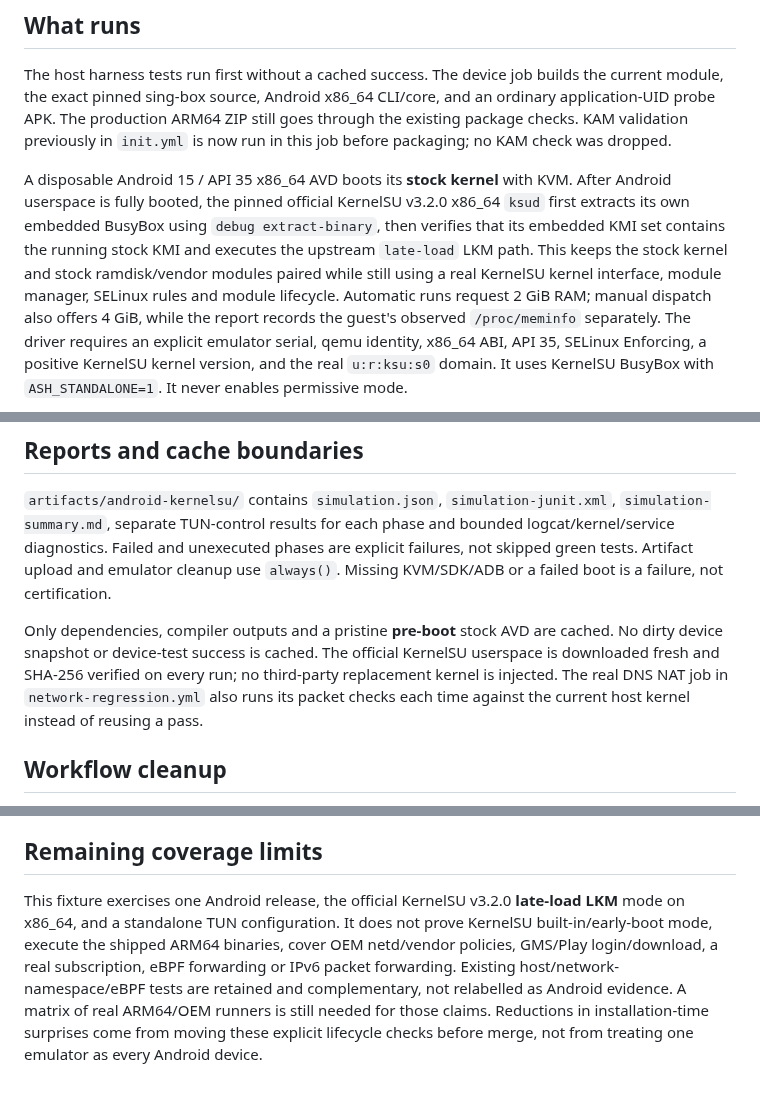
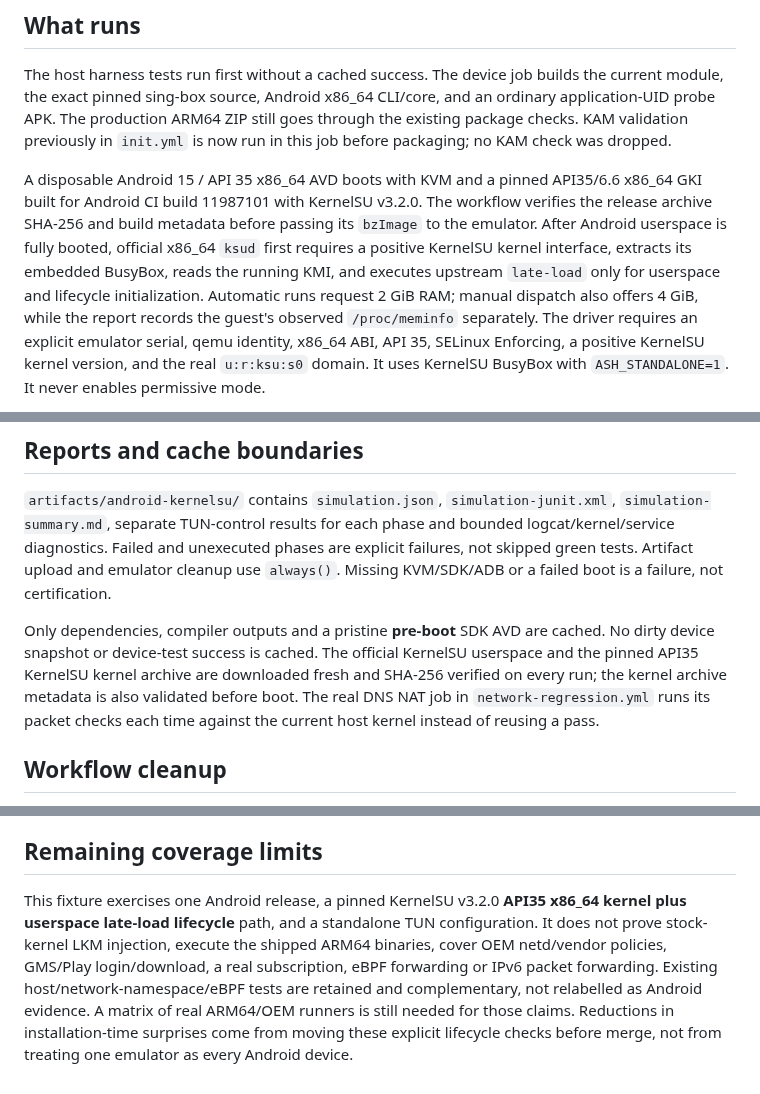
Before and after one commit to LIghtJUNction/MagicNet, a Markdown page: docs/android-simulation.md, 3 parts joined by grey strips. GitHub-like rendering.

Commit message:
docs(ci): describe pinned KernelSU AVD kernel acceptance

```diff
--- a/docs/android-simulation.md
+++ b/docs/android-simulation.md
@@ -15,13 +15,13 @@ and an ordinary application-UID probe APK. The production ARM64 ZIP still goes
 through the existing package checks. KAM validation previously in `init.yml` is
 now run in this job before packaging; no KAM check was dropped.
 
-A disposable Android 15 / API 35 x86_64 AVD boots its **stock kernel** with KVM.
-After Android userspace is fully booted, the pinned official KernelSU v3.2.0
-x86_64 `ksud` first extracts its own embedded BusyBox using `debug extract-binary`,
-then verifies that its embedded KMI set contains the running stock KMI
-and executes the upstream `late-load` LKM path. This keeps the stock kernel and
-stock ramdisk/vendor modules paired while still using a real KernelSU kernel
-interface, module manager, SELinux rules and module lifecycle. Automatic runs
+A disposable Android 15 / API 35 x86_64 AVD boots with KVM and a pinned
+API35/6.6 x86_64 GKI built for Android CI build 11987101 with KernelSU v3.2.0.
+The workflow verifies the release archive SHA-256 and build metadata before
+passing its `bzImage` to the emulator. After Android userspace is fully booted,
+official x86_64 `ksud` first requires a positive KernelSU kernel interface,
+extracts its embedded BusyBox, reads the running KMI, and executes upstream
+`late-load` only for userspace and lifecycle initialization. Automatic runs
 request 2 GiB RAM; manual dispatch also offers 4 GiB, while the report records
 the guest's observed `/proc/meminfo` separately. The driver requires an explicit
 emulator serial, qemu identity, x86_64 ABI, API 35, SELinux Enforcing, a positive
@@ -83,12 +83,13 @@ logcat/kernel/service diagnostics. Failed and unexecuted phases are explicit
 failures, not skipped green tests. Artifact upload and emulator cleanup use
 `always()`. Missing KVM/SDK/ADB or a failed boot is a failure, not certification.
 
-Only dependencies, compiler outputs and a pristine **pre-boot** stock AVD are
+Only dependencies, compiler outputs and a pristine **pre-boot** SDK AVD are
 cached. No dirty device snapshot or device-test success is cached. The official
-KernelSU userspace is downloaded fresh and SHA-256 verified on every run; no
-third-party replacement kernel is injected. The real DNS NAT job in
-`network-regression.yml` also runs its packet checks each time against the
-current host kernel instead of reusing a pass.
+KernelSU userspace and the pinned API35 KernelSU kernel archive are downloaded
+fresh and SHA-256 verified on every run; the kernel archive metadata is also
+validated before boot. The real DNS NAT job in `network-regression.yml` runs
+its packet checks each time against the current host kernel instead of reusing a
+pass.
 
 ## Workflow cleanup
 
@@ -118,11 +119,11 @@ workflow must actually complete before reporting device acceptance as passed.
 
 ## Remaining coverage limits
 
-This fixture exercises one Android release, the official KernelSU v3.2.0
-**late-load LKM** mode on x86_64, and a standalone TUN configuration. It does not
-prove KernelSU built-in/early-boot mode, execute the shipped ARM64 binaries, cover
-OEM netd/vendor policies, GMS/Play login/download, a real subscription, eBPF
-forwarding or IPv6 packet forwarding. Existing host/network-namespace/eBPF tests are retained
+This fixture exercises one Android release, a pinned KernelSU v3.2.0
+**API35 x86_64 kernel plus userspace late-load lifecycle** path, and a standalone
+TUN configuration. It does not prove stock-kernel LKM injection, execute the
+shipped ARM64 binaries, cover OEM netd/vendor policies, GMS/Play login/download,
+a real subscription, eBPF forwarding or IPv6 packet forwarding. Existing host/network-namespace/eBPF tests are retained
 and complementary, not relabelled as Android evidence. A matrix of real ARM64/OEM
 runners is still needed for those claims. Reductions in installation-time surprises
 come from moving these explicit lifecycle checks before merge, not from treating
```
